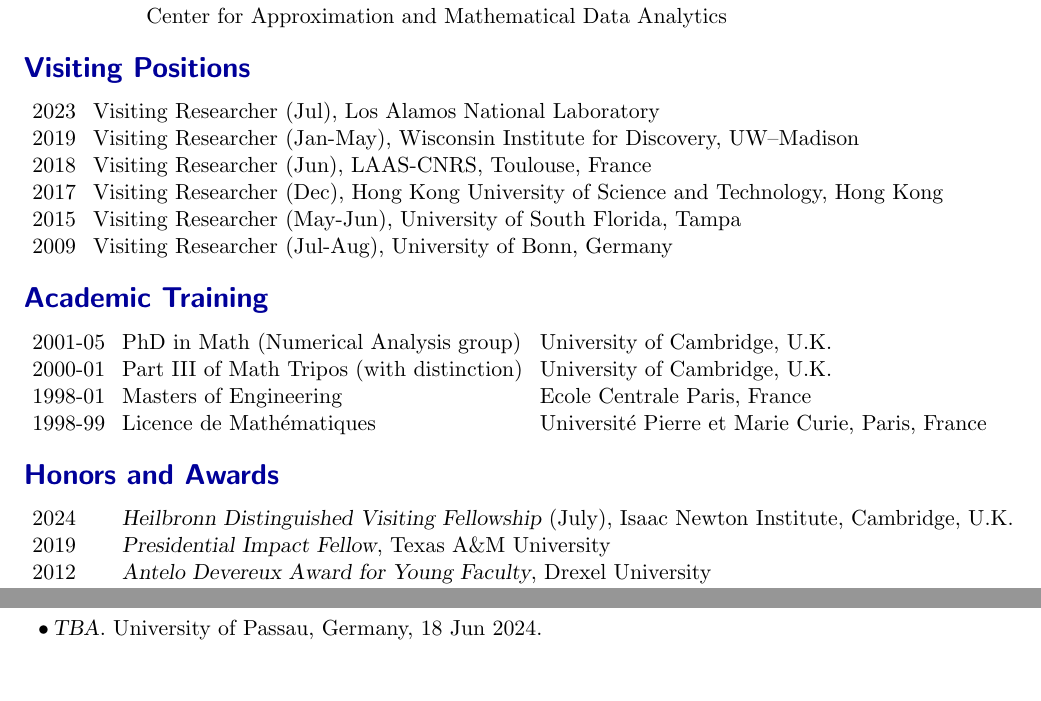
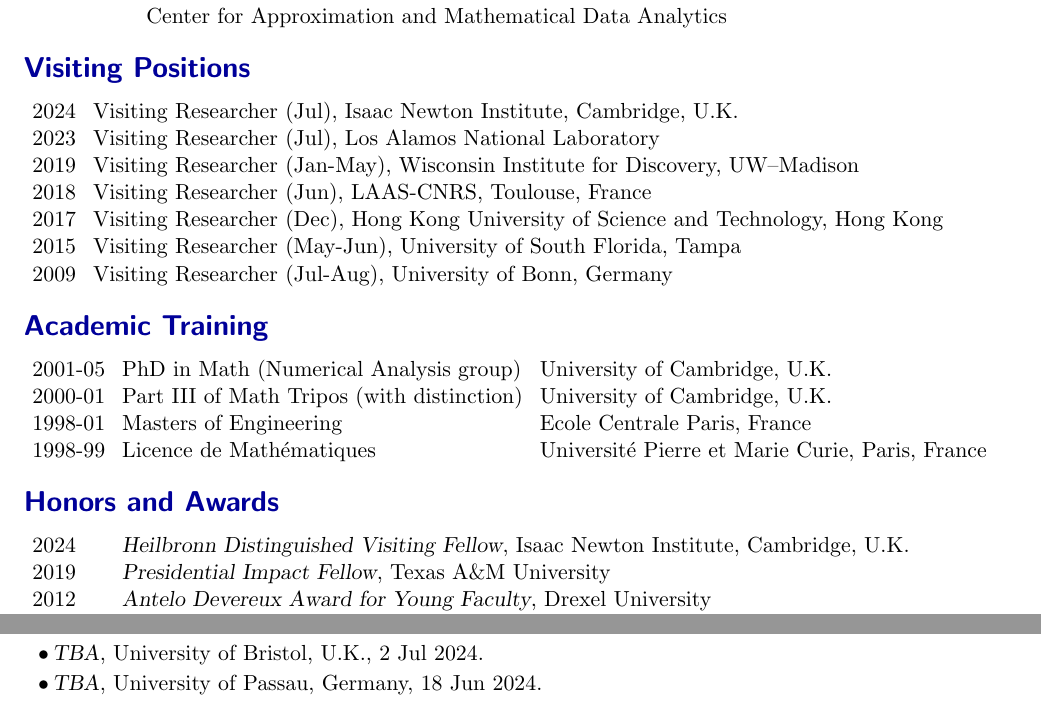
Before and after one commit to foucart/foucart.github.io, a LaTeX CV (vita/Vita.tex): two parts of pages 1 and 11 of 17 before the commit and two parts of pages 1 and 7 of 17 after it, joined at a grey line, cut so that both start at the same text, the shorter picture padded with empty space. Compiled offline with pdfLaTeX.

Commit message:
updated CV

```diff
--- a/vita/Vita.tex
+++ b/vita/Vita.tex
@@ -57,6 +57,7 @@
 
 \section{Visiting Positions}
 \begin{tabular}{ll}
+2024 & Visiting Researcher (Jul), Isaac Newton Institute, Cambridge, U.K.\\
 2023 & Visiting Researcher (Jul), Los Alamos National Laboratory\\
 %2019 & Visiting Researcher (Jun-Jul), LAAS-CNRS, Toulouse, France\\
 2019 & Visiting Researcher (Jan-May), Wisconsin Institute for Discovery, UW--Madison\\
@@ -92,7 +93,7 @@
 
 \begin{tabular}{ll}
 2024 & %Recipient of a
-{\sl Heilbronn Distinguished Visiting Fellowship} (July), Isaac Newton Institute, Cambridge, U.K.\\
+{\sl Heilbronn Distinguished Visiting Fellow}, Isaac Newton Institute, Cambridge, U.K.\\
 2019 & %Recipient of a
 {\sl Presidential Impact Fellow}, Texas A\&M University\\
 2012 & %Recipient of the
@@ -489,5 +490,7 @@
 
 \subsection{Colloquia}
 \bitemize
+\item {\sl TBA}, University of Bristol, U.K., 2 Jul 2024.
+\item {\sl TBA}, University of Passau, Germany, 18 Jun 2024.
 \item {\sl Worst-Case Learning from Inaccurate Data and under Multifidelity Models},
 %CMS Keller Colloquium
@@ -728,7 +731,6 @@
 
 \subsection{Seminars}
 \bitemize
-\item {\sl TBA}. University of Passau, Germany, 18 Jun 2024.
 \item {\sl Worst-case learning from inaccurate data and under multifidelity models}.
 University of Maryland, 26~Feb 2024.
 \item {\sl A trustworthy learning theory? The view from optimal recovery}.
```
Also changed, not shown: vita/Vita.pdf, vita/Vita.tex (7 more changed lines), 3 other files.
